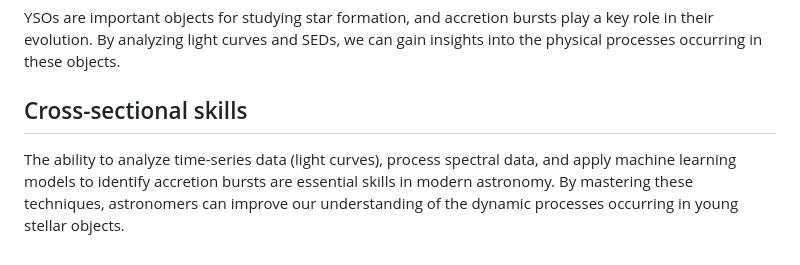
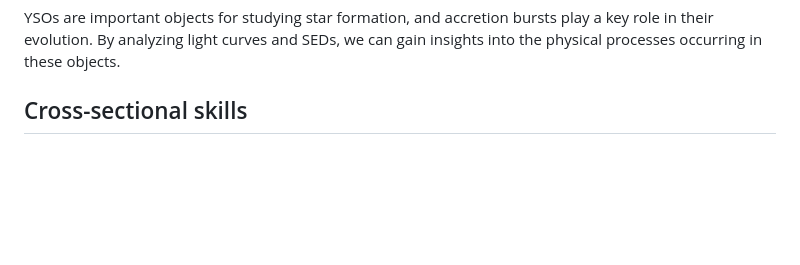
Before and after one commit to Chiaravir/internship, a Markdown page: report.md, the part around the change. GitHub-like rendering; blank space fills up the shorter version.

```diff
--- a/report.md
+++ b/report.md
@@ -53,4 +53,3 @@ In this study, we will analyze the light curves of several YSOs to detect accret
 YSOs are important objects for studying star formation, and accretion bursts play a key role in their evolution. By analyzing light curves and SEDs, we can gain insights into the physical processes occurring in these objects.
 
 ## Cross-sectional skills
-The ability to analyze time-series data (light curves), process spectral data, and apply machine learning models to identify accretion bursts are essential skills in modern astronomy. By mastering these techniques, astronomers can improve our understanding of the dynamic processes occurring in young stellar objects.
```
